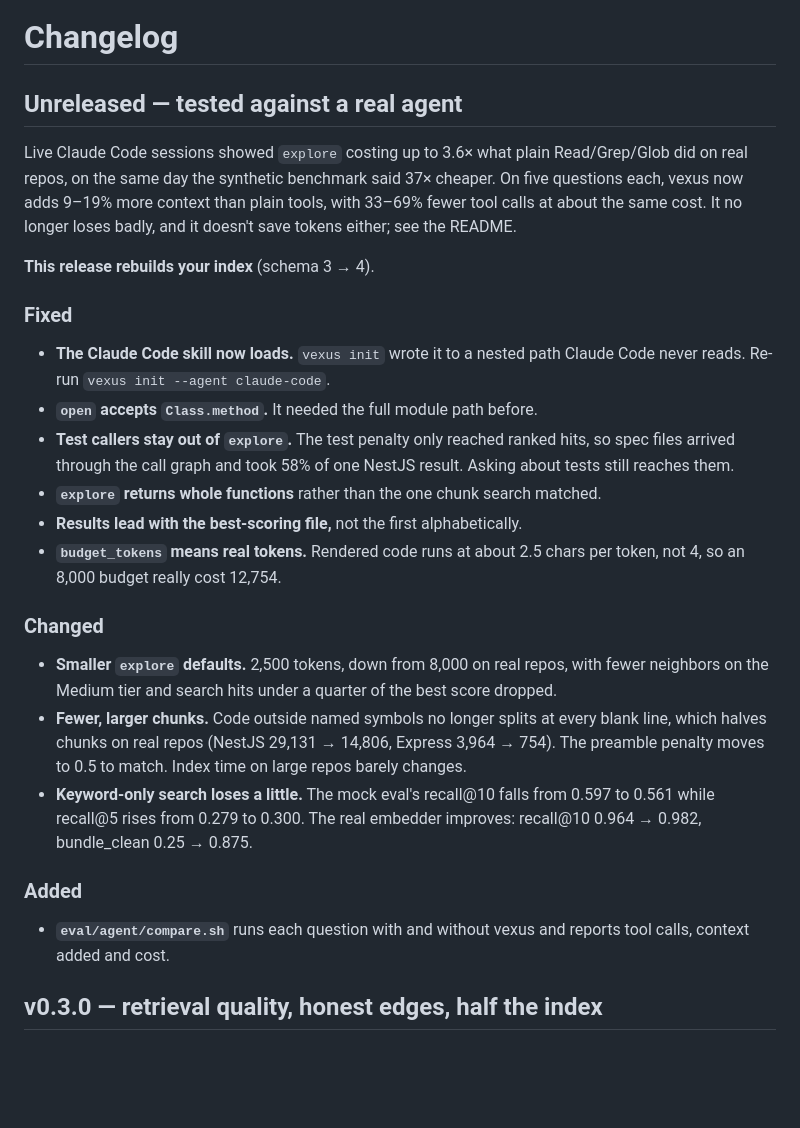
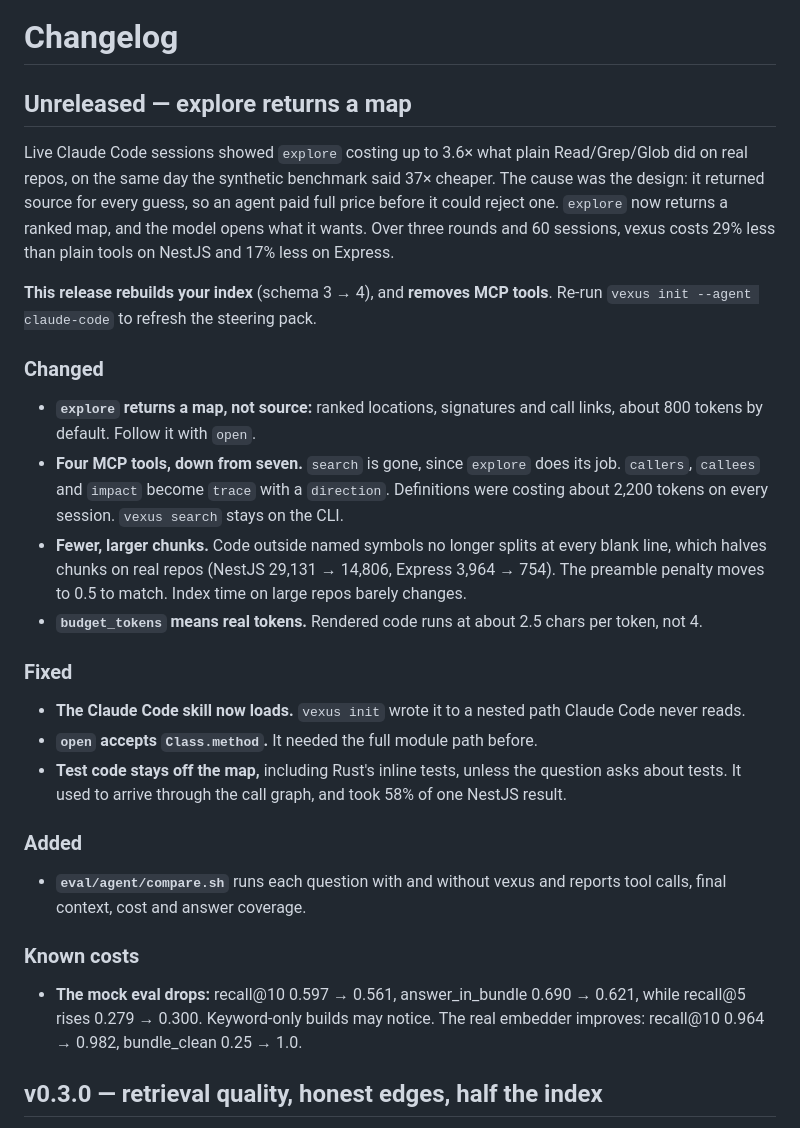
Before and after one commit to faique43/vexus, a Markdown page: CHANGELOG.md, the part around the change. Rendered like a GitHub page; blank space fills up the shorter version.

```diff
--- a/CHANGELOG.md
+++ b/CHANGELOG.md
@@ -1,45 +1,51 @@
 # Changelog
 
-## Unreleased — tested against a real agent
+## Unreleased — explore returns a map
 
 Live Claude Code sessions showed `explore` costing up to 3.6× what plain
 Read/Grep/Glob did on real repos, on the same day the synthetic benchmark said
-37× cheaper. On five questions each, vexus now adds 9–19% more context than
-plain tools, with 33–69% fewer tool calls at about the same cost. It no longer
-loses badly, and it doesn't save tokens either; see the README.
+37× cheaper. The cause was the design: it returned source for every guess, so
+an agent paid full price before it could reject one. `explore` now returns a
+ranked map, and the model opens what it wants. Over three rounds and 60 sessions,
+vexus costs 29% less than plain tools on NestJS and 17% less on Express.
 
-**This release rebuilds your index** (schema 3 → 4).
+**This release rebuilds your index** (schema 3 → 4), and **removes MCP tools**.
+Re-run `vexus init --agent claude-code` to refresh the steering pack.
+
+### Changed
+
+- **`explore` returns a map, not source:** ranked locations, signatures and call
+  links, about 800 tokens by default. Follow it with `open`.
+- **Four MCP tools, down from seven.** `search` is gone, since `explore` does its
+  job. `callers`, `callees` and `impact` become `trace` with a `direction`.
+  Definitions were costing about 2,200 tokens on every session. `vexus search`
+  stays on the CLI.
+- **Fewer, larger chunks.** Code outside named symbols no longer splits at every
+  blank line, which halves chunks on real repos (NestJS 29,131 → 14,806, Express
+  3,964 → 754). The preamble penalty moves to 0.5 to match. Index time on large
+  repos barely changes.
+- **`budget_tokens` means real tokens.** Rendered code runs at about 2.5 chars
+  per token, not 4.
 
 ### Fixed
 
 - **The Claude Code skill now loads.** `vexus init` wrote it to a nested path
-  Claude Code never reads. Re-run `vexus init --agent claude-code`.
+  Claude Code never reads.
 - **`open` accepts `Class.method`.** It needed the full module path before.
-- **Test callers stay out of `explore`.** The test penalty only reached ranked
-  hits, so spec files arrived through the call graph and took 58% of one
-  NestJS result. Asking about tests still reaches them.
-- **`explore` returns whole functions** rather than the one chunk search matched.
-- **Results lead with the best-scoring file,** not the first alphabetically.
-- **`budget_tokens` means real tokens.** Rendered code runs at about 2.5 chars
-  per token, not 4, so an 8,000 budget really cost 12,754.
-
-### Changed
-
-- **Smaller `explore` defaults.** 2,500 tokens, down from 8,000 on real repos,
-  with fewer neighbors on the Medium tier and search hits under a quarter of
-  the best score dropped.
-- **Fewer, larger chunks.** Code outside named symbols no longer splits at every
-  blank line, which halves chunks on real repos (NestJS 29,131 → 14,806, Express
-  3,964 → 754). The preamble penalty moves to 0.5 to match. Index time on large
-  repos barely changes.
-- **Keyword-only search loses a little.** The mock eval's recall@10 falls from
-  0.597 to 0.561 while recall@5 rises from 0.279 to 0.300. The real embedder
-  improves: recall@10 0.964 → 0.982, bundle_clean 0.25 → 0.875.
+- **Test code stays off the map,** including Rust's inline tests, unless the
+  question asks about tests. It used to arrive through the call graph, and took
+  58% of one NestJS result.
 
 ### Added
 
 - **`eval/agent/compare.sh`** runs each question with and without vexus and
-  reports tool calls, context added and cost.
+  reports tool calls, final context, cost and answer coverage.
+
+### Known costs
+
+- **The mock eval drops:** recall@10 0.597 → 0.561, answer_in_bundle 0.690 →
+  0.621, while recall@5 rises 0.279 → 0.300. Keyword-only builds may notice. The
+  real embedder improves: recall@10 0.964 → 0.982, bundle_clean 0.25 → 1.0.
 
 ## v0.3.0 — retrieval quality, honest edges, half the index
 
```
Also changed, not shown: README.md (+69 -111 lines), docs/BENCHMARKS.md (+9 -9 lines).
